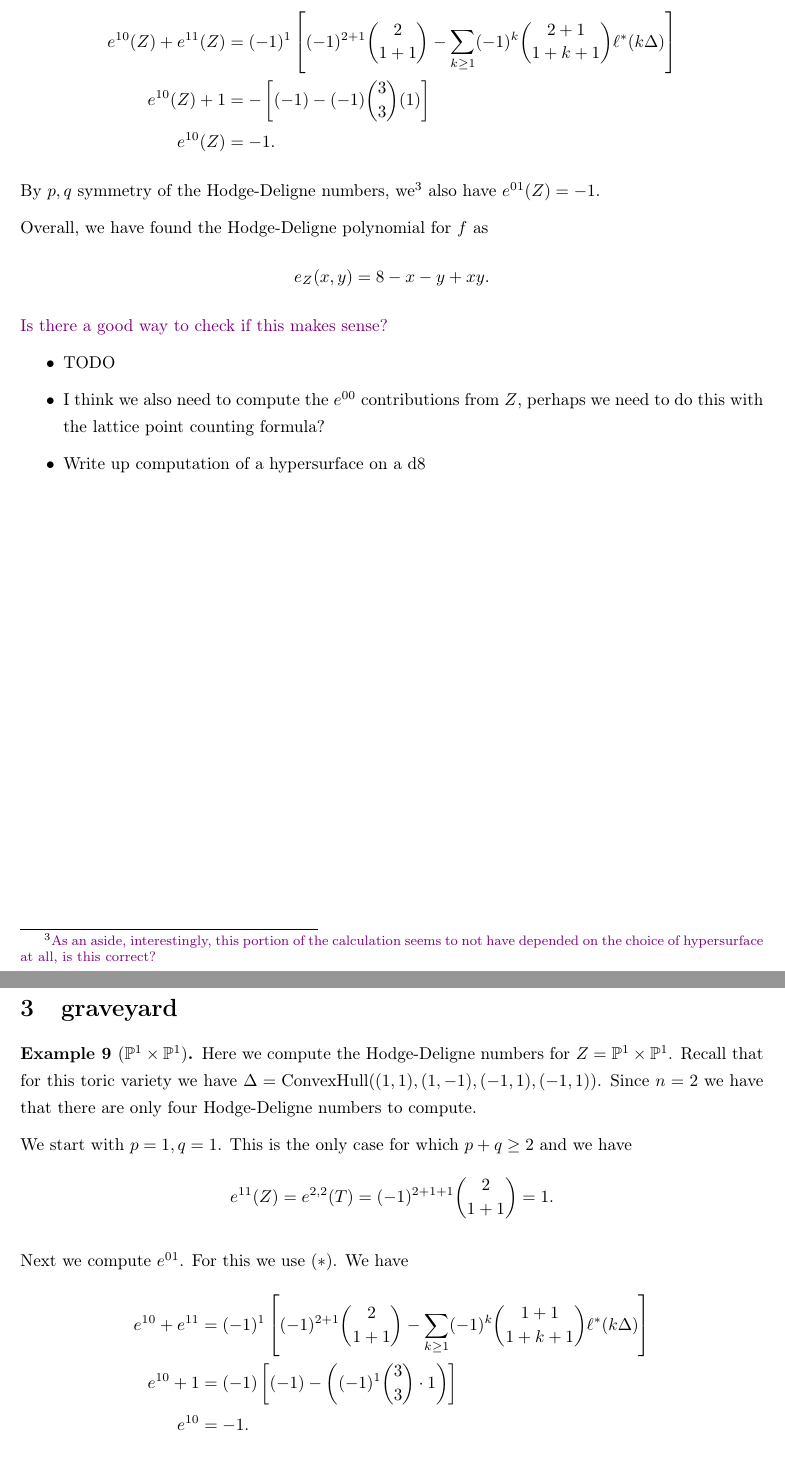
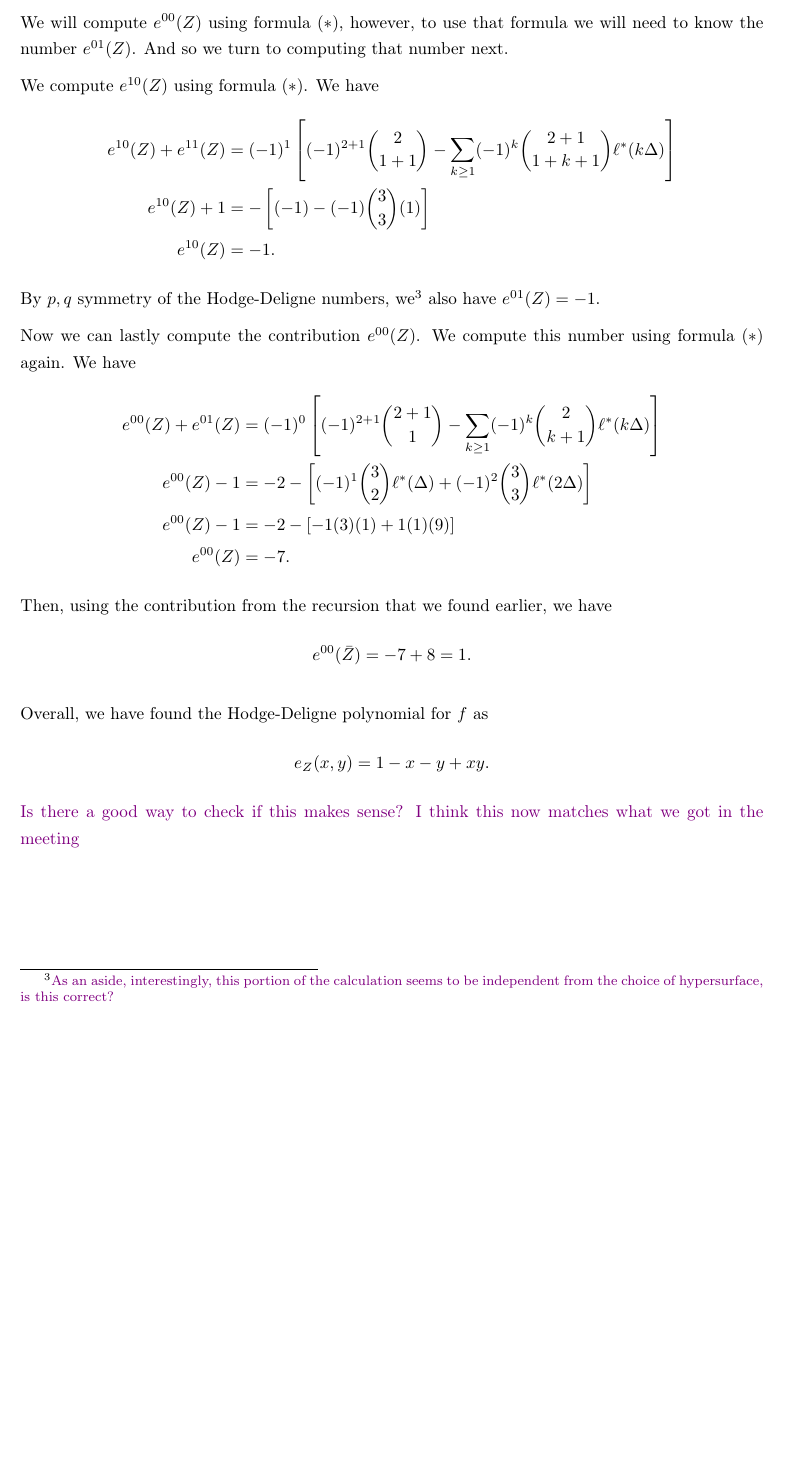
Before and after one commit to mikestillman/cornell-summer-2026, a LaTeX document (will/VariousNotes/HodgeDeligne/hodgeDeligne.tex): two parts of pages 6 and 7 of 7 before the commit and part of page 6 of 6 after it, the two joined at a grey line, cut at the place of the change, the shorter picture padded with empty space. Compiled offline with pdfLaTeX.

Commit message:
corrected P1 P1 example

```diff
--- a/will/VariousNotes/HodgeDeligne/hodgeDeligne.tex
+++ b/will/VariousNotes/HodgeDeligne/hodgeDeligne.tex
@@ -356,7 +360,11 @@ $n$, is that correct?}
+        e^{00}(\bar Z) = e^{00}(Z) + \sum_{\Gamma' < \Delta} e^{00}(Z_{\Gamma'})
+        = e^{00}(Z) + 8.
+    \]
+    We will compute $e^{00}(Z)$ using formula $(*)$, however, to use
+    that formula we will need to know the number $e^{01}(Z)$. And so
+    we turn to computing that number next.
 
-    The last Hodge-Deligne numebr to compute is $e^{10}(Z)$, we
-    compute this using the formula $(*)$. We have
-
+    We compute $e^{10}(Z)$ using formula $(*)$. We have
     \begin{align*}
         e^{10}(Z) + e^{11}(Z)
         &= (-1)^{1}\left[
@@ -369,22 +377,34 @@ $n$, is that correct?}
     \end{align*}
     By $p,q$ symmetry of the Hodge-Deligne numbers, we\footnote{
         \wg{As an aside, interestingly, this portion of the calculation
-        seems to not have depended on the choice of hypersurface at
-        all, is this correct?}
+        seems to be independent from the choice of hypersurface, is this correct?}
     }
     also have $e^{01}(Z) = -1$.
 
+    Now we can lastly compute the contribution $e^{00}(Z)$.
+    We compute this number using formula $(*)$ again.
+    We have
+    \begin{align*}
+        e^{00}(Z) + e^{01}(Z) &= (-1)^{0}\left[
+            (-1)^{2 + 1}\binom{2+1}{1} - \sum_{k \geq 1} (-1)^{k} \binom{2}{k+ 1} \ell^*(k \Delta)
+        \right] \\
+        e^{00}(Z)  - 1 &= -2 - \left[
+            (-1)^{1} \binom{3}{2} \ell^*(\Delta) + (-1)^{2}\binom{3}{3}\ell^*(2\Delta)
+        \right] \\
+        e^{00}(Z) -1 &= -2 - \left[-1(3)(1) + 1(1)(9)\right] \\
+        e^{00}(Z) &= -7.
+    \end{align*}
+    Then, using the contribution from the recursion that we found
+    earlier, we have
+    \[
+        e^{00}(\bar Z) = -7 + 8 = 1.
+    \]
+
     Overall, we have found the Hodge-Deligne polynomial for $f$ as
     \[
-        e_{Z}(x,y) = 8 - x - y + xy.
+        e_{Z}(x,y) = 1 - x - y + xy.
     \]
-    \wg{Is there a good way to check if this makes sense?}
-    \begin{itemize}
-        \item TODO
-        \item I think we also need to compute the $e^{00}$
-        contributions from $Z$, perhaps we need to do this with the
-        lattice point counting formula?
-        \item Write up computation of a hypersurface on a d8
-    \end{itemize}
+    \wg{Is there a good way to check if this makes sense? I think this
+    now matches what we got in the meeting}
 \end{example}
 
```
Also changed, not shown: will/VariousNotes/HodgeDeligne/hodgeDeligne.pdf, will/VariousNotes/HodgeDeligne/hodgeDeligne.tex (11 more changed lines), 4 other files.
